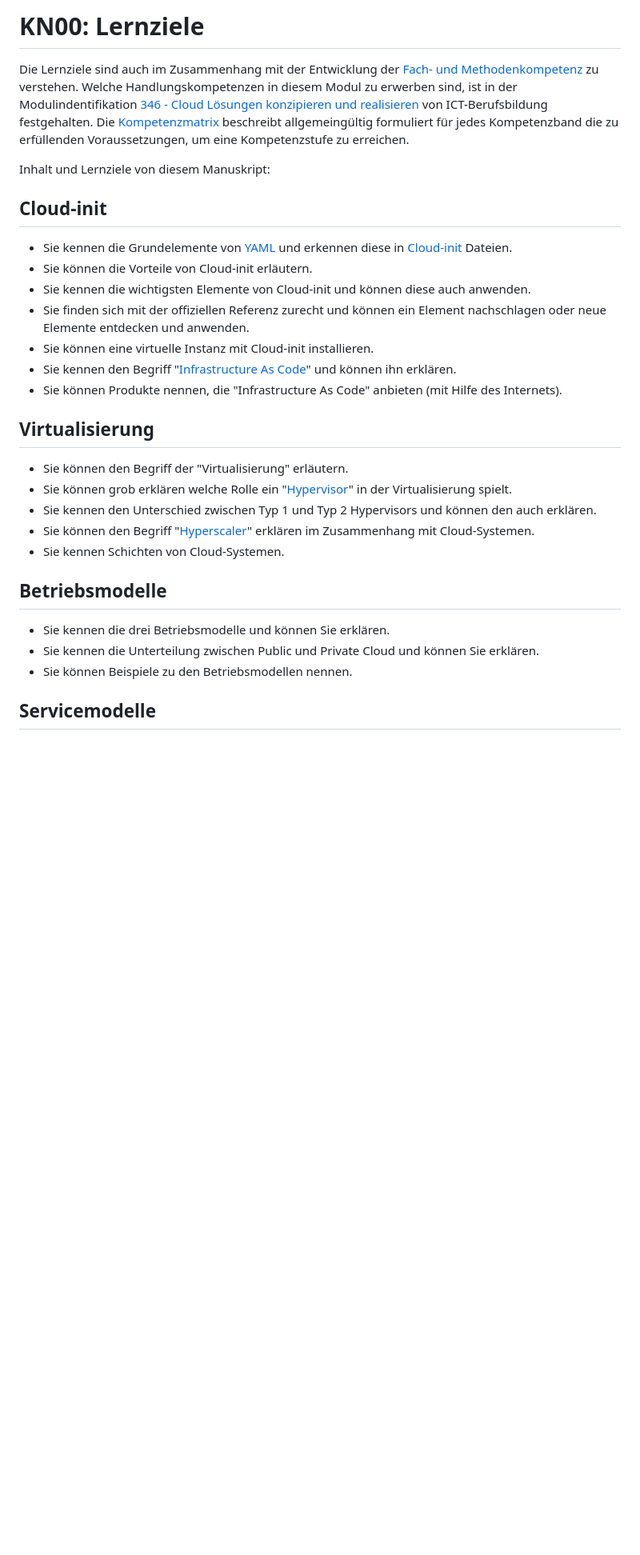
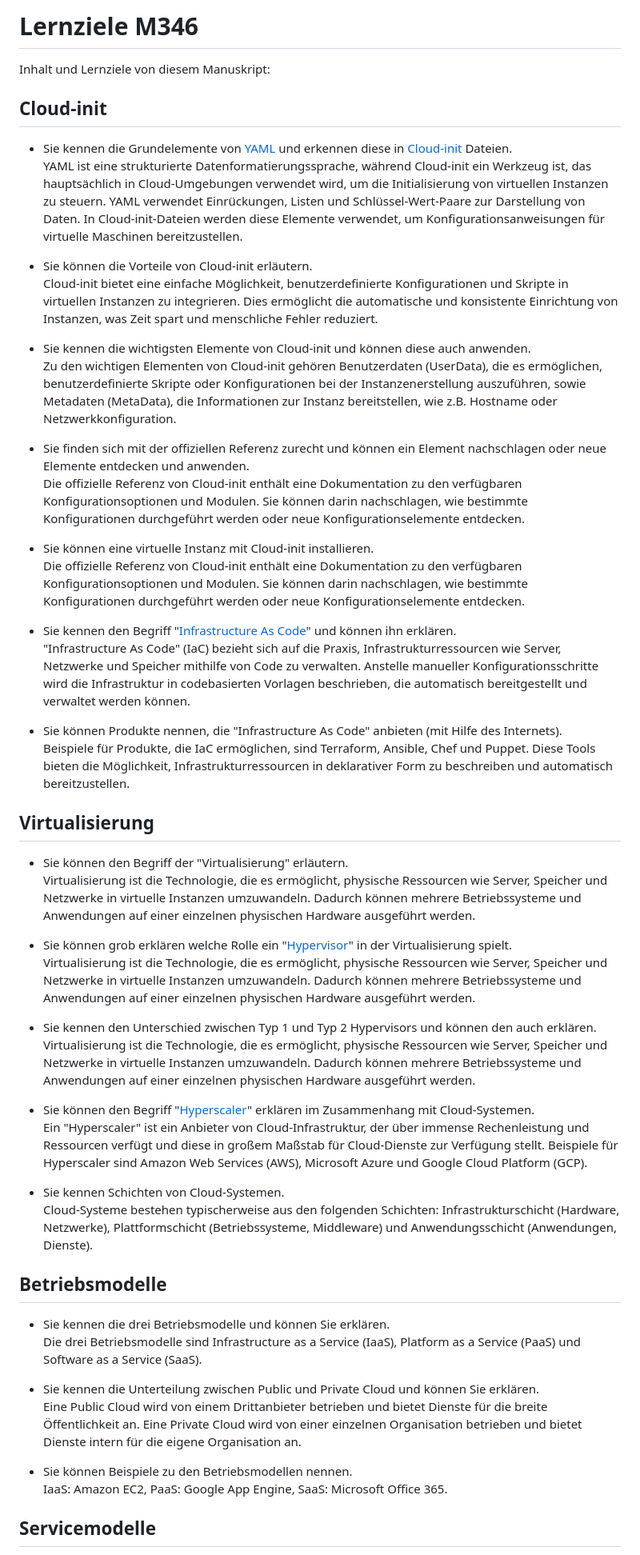
Before and after one commit to Campus-Castolo/m346, a Markdown page: documentation/Lernziele.md, the part around the change printed below. Shown: that part at 80% size. Rendered like a GitHub page; blank space fills up the shorter version.

Commit message:
Lernziele beantwortet

```diff
--- a/documentation/Lernziele.md
+++ b/documentation/Lernziele.md
@@ -1,32 +1,56 @@
-# KN00: Lernziele
-
-Die Lernziele sind auch im Zusammenhang mit der Entwicklung der [Fach- und Methodenkompetenz](https://lex.berufsbildung.ch/dyn/11014.aspx?lang=DE&action=detail&value=366&lex=0) zu verstehen. Welche Handlungskompetenzen in diesem Modul zu erwerben sind, ist in der Modulindentifikation [346 - Cloud Lösungen konzipieren und realisieren](https://modulbaukasten.ch/Module/346_1_Cloud%20L%C3%B6sungen%20konzipieren%20und%20realisieren.pdf) von ICT-Berufsbildung festgehalten.
-Die [Kompetenzmatrix](https://gitlab.com/ch-tbz-it/Stud/m346/m346/-/blob/main/Kompetenzmatrix.md) beschreibt allgemeingültig formuliert für jedes Kompetenzband die zu erfüllenden Voraussetzungen, um eine Kompetenzstufe zu erreichen.
+# Lernziele M346
 
 Inhalt und Lernziele von diesem Ma­nu­skript:
 ## Cloud-init
 
-- Sie kennen die Grundelemente von [YAML](https://spacelift.io/blog/yaml) und erkennen diese in [Cloud-init](https://cloud-init.io/) Dateien.
-- Sie können die Vorteile von Cloud-init erläutern.
-- Sie kennen die wichtigsten Elemente von Cloud-init und können diese auch anwenden.
-- Sie finden sich mit der offiziellen Referenz zurecht und können ein Element  nachschlagen oder neue Elemente entdecken und anwenden.
-- Sie können eine virtuelle Instanz mit Cloud-init installieren.
-- Sie kennen den Begriff "[Infrastructure As Code](https://docs.aws.amazon.com/whitepapers/latest/introduction-devops-aws/infrastructure-as-code.html)" und können ihn erklären.
-- Sie können Produkte nennen, die "Infrastructure As Code" anbieten (mit Hilfe des Internets).
+- Sie kennen die Grundelemente von [YAML](https://spacelift.io/blog/yaml) und erkennen diese in [Cloud-init](https://cloud-init.io/) Dateien.<br>
+YAML ist eine strukturierte Datenformatierungssprache, während Cloud-init ein Werkzeug ist, das hauptsächlich in Cloud-Umgebungen verwendet wird, um die Initialisierung von virtuellen Instanzen zu steuern. YAML verwendet Einrückungen, Listen und Schlüssel-Wert-Paare zur Darstellung von Daten. In Cloud-init-Dateien werden diese Elemente verwendet, um Konfigurationsanweisungen für virtuelle Maschinen bereitzustellen.
+
+- Sie können die Vorteile von Cloud-init erläutern.<br>
+Cloud-init bietet eine einfache Möglichkeit, benutzerdefinierte Konfigurationen und Skripte in virtuellen Instanzen zu integrieren. Dies ermöglicht die automatische und konsistente Einrichtung von Instanzen, was Zeit spart und menschliche Fehler reduziert.
+
+- Sie kennen die wichtigsten Elemente von Cloud-init und können diese auch anwenden.<br>
+Zu den wichtigen Elementen von Cloud-init gehören Benutzerdaten (UserData), die es ermöglichen, benutzerdefinierte Skripte oder Konfigurationen bei der Instanzenerstellung auszuführen, sowie Metadaten (MetaData), die Informationen zur Instanz bereitstellen, wie z.B. Hostname oder Netzwerkkonfiguration.
+
+- Sie finden sich mit der offiziellen Referenz zurecht und können ein Element  nachschlagen oder neue Elemente entdecken und anwenden.<br>
+Die offizielle Referenz von Cloud-init enthält eine Dokumentation zu den verfügbaren Konfigurationsoptionen und Modulen. Sie können darin nachschlagen, wie bestimmte Konfigurationen durchgeführt werden oder neue Konfigurationselemente entdecken.
+
+- Sie können eine virtuelle Instanz mit Cloud-init installieren.<br>
+Die offizielle Referenz von Cloud-init enthält eine Dokumentation zu den verfügbaren Konfigurationsoptionen und Modulen. Sie können darin nachschlagen, wie bestimmte Konfigurationen durchgeführt werden oder neue Konfigurationselemente entdecken.
+
+- Sie kennen den Begriff "[Infrastructure As Code](https://docs.aws.amazon.com/whitepapers/latest/introduction-devops-aws/infrastructure-as-code.html)" und können ihn erklären.<br>
+"Infrastructure As Code" (IaC) bezieht sich auf die Praxis, Infrastrukturressourcen wie Server, Netzwerke und Speicher mithilfe von Code zu verwalten. Anstelle manueller Konfigurationsschritte wird die Infrastruktur in codebasierten Vorlagen beschrieben, die automatisch bereitgestellt und verwaltet werden können.
+
+- Sie können Produkte nennen, die "Infrastructure As Code" anbieten (mit Hilfe des Internets).<br>
+Beispiele für Produkte, die IaC ermöglichen, sind Terraform, Ansible, Chef und Puppet. Diese Tools bieten die Möglichkeit, Infrastrukturressourcen in deklarativer Form zu beschreiben und automatisch bereitzustellen.
 
 ## Virtualisierung
 
-- Sie können den Begriff der "Virtualisierung" erläutern.
-- Sie können grob erklären welche Rolle ein "[Hypervisor](https://www.redhat.com/en/topics/virtualization/what-is-a-hypervisor)" in der Virtualisierung spielt.
-- Sie kennen den Unterschied zwischen Typ 1 und Typ 2 Hypervisors und können den auch erklären.
-- Sie können den Begriff "[Hyperscaler](https://www.redhat.com/en/topics/virtualization/what-is-a-hypervisor)" erklären im Zusammenhang mit Cloud-Systemen.
-- Sie kennen Schichten von Cloud-Systemen.
+- Sie können den Begriff der "Virtualisierung" erläutern.<br>
+Virtualisierung ist die Technologie, die es ermöglicht, physische Ressourcen wie Server, Speicher und Netzwerke in virtuelle Instanzen umzuwandeln. Dadurch können mehrere Betriebssysteme und Anwendungen auf einer einzelnen physischen Hardware ausgeführt werden.
+
+- Sie können grob erklären welche Rolle ein "[Hypervisor](https://www.redhat.com/en/topics/virtualization/what-is-a-hypervisor)" in der Virtualisierung spielt.<br>
+Virtualisierung ist die Technologie, die es ermöglicht, physische Ressourcen wie Server, Speicher und Netzwerke in virtuelle Instanzen umzuwandeln. Dadurch können mehrere Betriebssysteme und Anwendungen auf einer einzelnen physischen Hardware ausgeführt werden.
+
+- Sie kennen den Unterschied zwischen Typ 1 und Typ 2 Hypervisors und können den auch erklären.<br>
+Virtualisierung ist die Technologie, die es ermöglicht, physische Ressourcen wie Server, Speicher und Netzwerke in virtuelle Instanzen umzuwandeln. Dadurch können mehrere Betriebssysteme und Anwendungen auf einer einzelnen physischen Hardware ausgeführt werden.
+
+- Sie können den Begriff "[Hyperscaler](https://www.redhat.com/en/topics/virtualization/what-is-a-hypervisor)" erklären im Zusammenhang mit Cloud-Systemen.<br>
+Ein "Hyperscaler" ist ein Anbieter von Cloud-Infrastruktur, der über immense Rechenleistung und Ressourcen verfügt und diese in großem Maßstab für Cloud-Dienste zur Verfügung stellt. Beispiele für Hyperscaler sind Amazon Web Services (AWS), Microsoft Azure und Google Cloud Platform (GCP).
+
+- Sie kennen Schichten von Cloud-Systemen.<br>
+Cloud-Systeme bestehen typischerweise aus den folgenden Schichten: Infrastrukturschicht (Hardware, Netzwerke), Plattformschicht (Betriebssysteme, Middleware) und Anwendungsschicht (Anwendungen, Dienste).
 
 ## Betriebsmodelle
 
-- Sie kennen die drei Betriebsmodelle und können Sie erklären.
-- Sie kennen die Unterteilung zwischen Public und Private Cloud und können Sie erklären.
-- Sie können Beispiele zu den Betriebsmodellen nennen.
+- Sie kennen die drei Betriebsmodelle und können Sie erklären.<br>
+Die drei Betriebsmodelle sind Infrastructure as a Service (IaaS), Platform as a Service (PaaS) und Software as a Service (SaaS).
+
+- Sie kennen die Unterteilung zwischen Public und Private Cloud und können Sie erklären.<br>
+Eine Public Cloud wird von einem Drittanbieter betrieben und bietet Dienste für die breite Öffentlichkeit an. Eine Private Cloud wird von einer einzelnen Organisation betrieben und bietet Dienste intern für die eigene Organisation an.
+
+- Sie können Beispiele zu den Betriebsmodellen nennen.<br>
+IaaS: Amazon EC2, PaaS: Google App Engine, SaaS: Microsoft Office 365.
 
 ## Servicemodelle
 
```
Also changed, not shown: other parts of documentation/Lernziele.md (+31 -11 lines).
